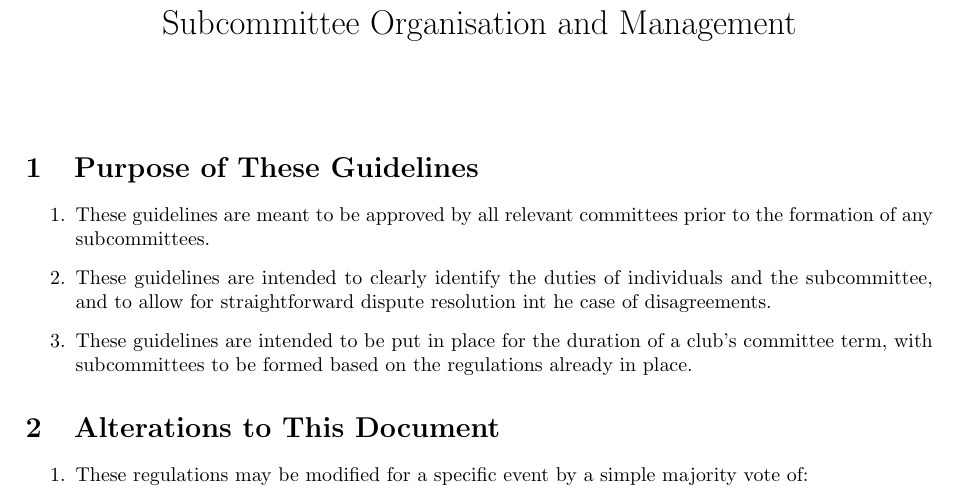
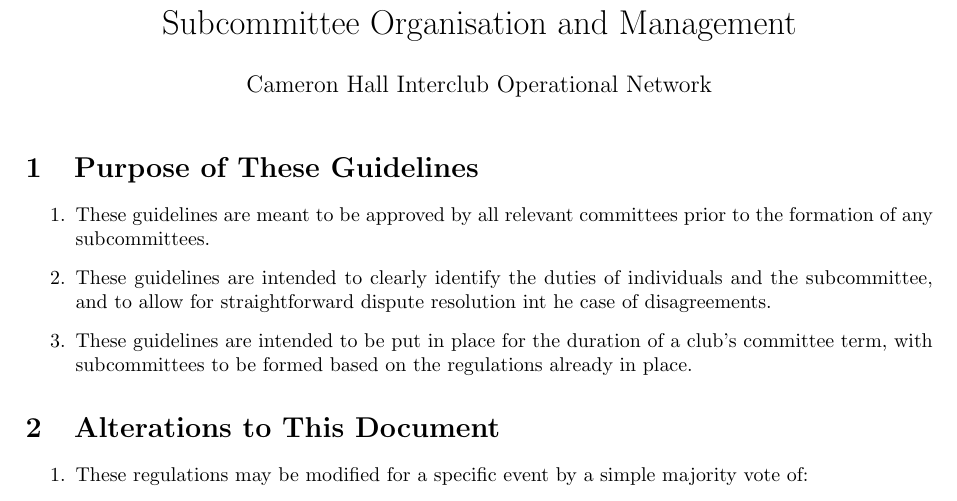
Before and after one commit to cameron-hall-icon/subcommittee_regulations, a LaTeX document (subcommittee_regulations.tex): part of page 1 of 3, cut so that both start at the same text. Compiled offline with pdfLaTeX.

Commit message:
Add authorship

```diff
--- a/subcommittee_regulations.tex
+++ b/subcommittee_regulations.tex
@@ -9,7 +9,7 @@
 \newenvironment{enumsection}[1]{\section{#1} \begin{enumerate}[ref=\thesection.\theenumi]}{\end{enumerate}}
 
 \title{Subcommittee Organisation and Management}
-\author{}
+\author{Cameron Hall Interclub Operational Network}
 \date{}
 
 \begin{document}
```
